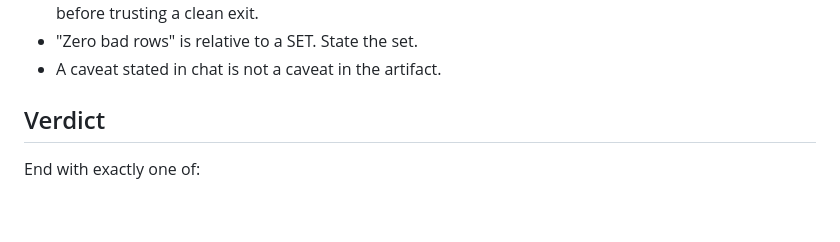
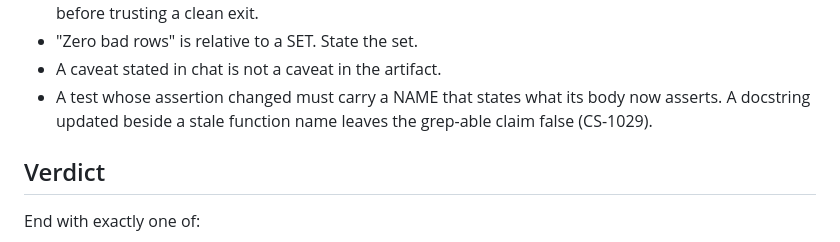
Before and after one commit to Remus3/ClockSpeed, a Markdown page: .claude/agents/verifier.md, the part around the change. Rendered like a GitHub page; blank space fills up the shorter version.

Commit message:
CS-1029 - carry the test-name review line into the verifier agent

```diff
--- a/.claude/agents/verifier.md
+++ b/.claude/agents/verifier.md
@@ -82,6 +82,8 @@ it and hand it back.
   care about before trusting a clean exit.
 - "Zero bad rows" is relative to a SET. State the set.
 - A caveat stated in chat is not a caveat in the artifact.
+- A test whose assertion changed must carry a NAME that states what its body now asserts. A
+  docstring updated beside a stale function name leaves the grep-able claim false (CS-1029).
 
 ## Verdict
 
```
